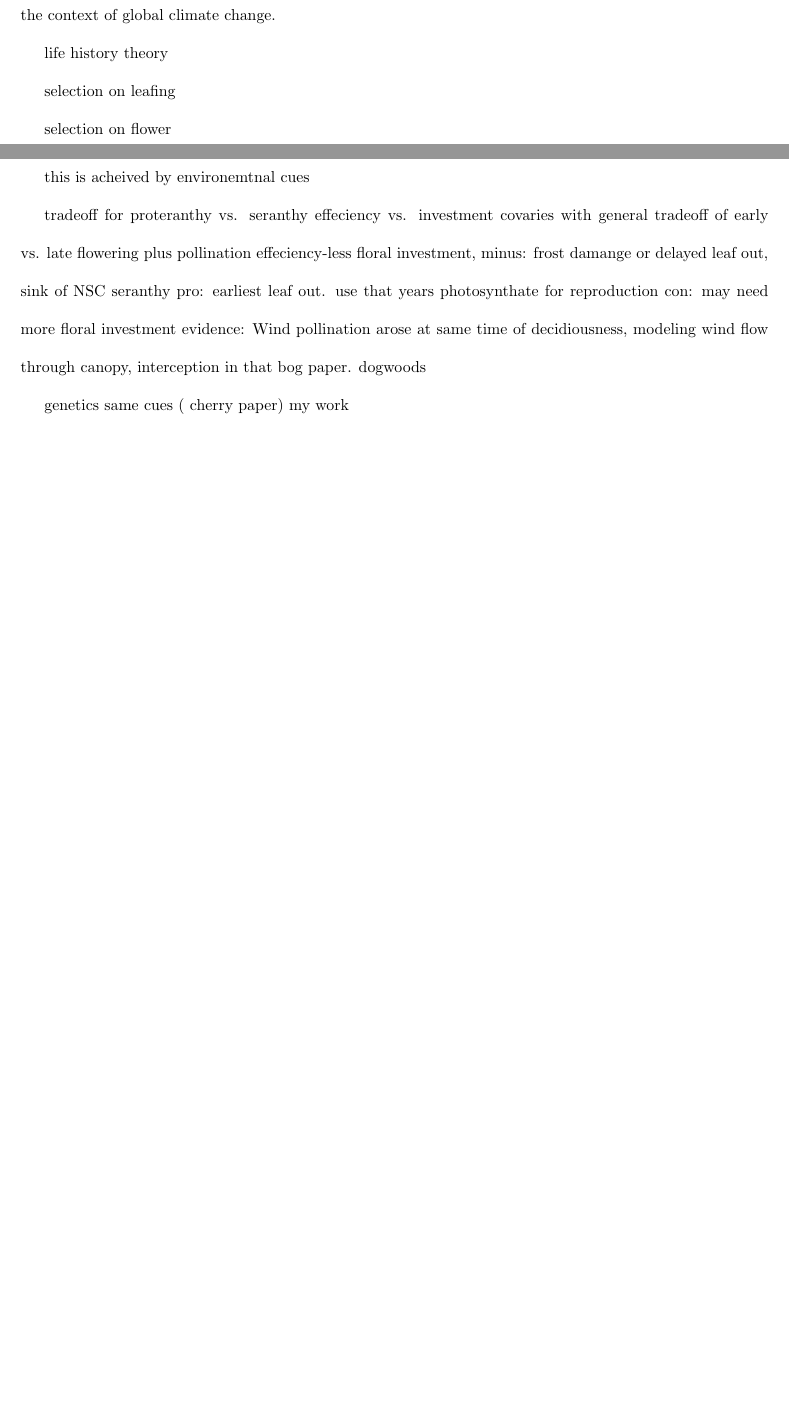
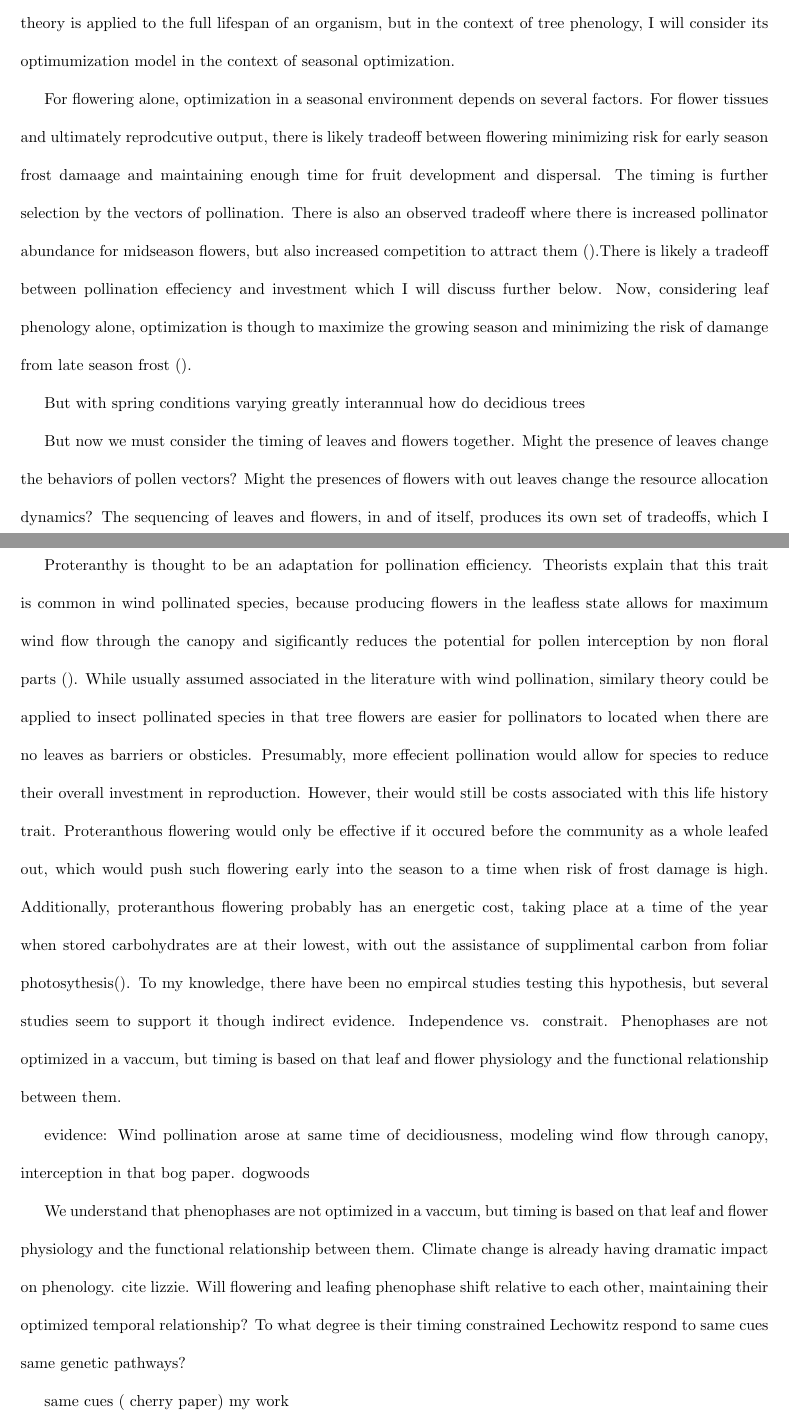
Before and after one commit to dbuona/phenomemo, a LaTeX document (Background/Sweave/Untitled.tex): two parts of pages 1 and 2 of 2 before the commit and two parts of pages 2 and 3 of 3 after it, joined at a grey line, cut at the place of the change, the shorter picture padded with empty space. Compiled offline with pdfLaTeX; a LaTeX package or settings file that is missing is left out.

Commit message:
worked on 53 paper
untitled

```diff
--- a/Background/Sweave/Untitled.tex
+++ b/Background/Sweave/Untitled.tex
@@ -92,12 +88,0 @@ Green is the color of spring, but any keen observer walking the temperate, decid
-\par to that end, In section one of this paper, I will present the dominant hypothesis for proteranthy in the context of life history theory, evaluting both empircal and theoretcal evidence for their support. In section two, I will discuss some of the biological mechansims that may partition and constraint phenological sequences as an attempt to evaluate the realtive independence of foliate and floral phenophases in a given individual. In the final section of the paper, I will discuss these evolutionary tradeoff and physiological mechanism in the context of global climate change.
-\par life history theory
-\par selection on leafing
-\par selection on flower
-\par this is acheived by environemtnal cues
-\par tradeoff for proteranthy vs. seranthy effeciency vs. investment
-covaries with general tradeoff of early vs. late flowering
-plus pollination effeciency-less floral investment,
-minus: frost damange or delayed leaf out, sink of NSC
-seranthy
-pro: earliest leaf out. use that years photosynthate for reproduction
-con: may need more floral investment
@@ -104,7 +93,21 @@ con: may need more floral investment
+\par Life history theory seeks to explain how organisms acheive reproductive success. The classical theory is based on an optimization model- life history traits of organisms (for example: age of reproduction, seed size ) are determined by tradeoffs in both extrinsic (environmental, community) and intrinsic (genetics, physiology) factors, which result in a lineage specific optimum for life history characters \citep{Stearns2000}. Typically, life history theory is applied to the full lifespan of an organism, but in the context of tree phenology, I will consider its optimumization model in the context of seasonal optimization.
+
+\par For flowering alone, optimization in a seasonal environment depends on several factors. For flower tissues and ultimately reprodcutive output, there is likely tradeoff between flowering minimizing risk for early season frost damaage and maintaining enough time for fruit development and dispersal. The timing is further selection by the vectors of pollination.  There is also an observed tradeoff where there is increased pollinator abundance for midseason flowers, but also increased competition to attract them \citep{}.There is likely a tradeoff between pollination effeciency and investment which I will discuss further below. Now, considering leaf phenology alone, optimization is though to maximize the growing season and minimizing the risk of damange from late season frost \citep{}.
+\par But with spring conditions varying greatly interannual how do decidious trees
+
+But now we must consider the timing of leaves and flowers together. Might the presence of leaves change the behaviors of pollen vectors? Might the presences of flowers with out leaves change the resource allocation dynamics? The sequencing of leaves and flowers, in and of itself, produces its own set of tradeoffs, which I will now discuss as we review the main hypothesis about proteranthy.
+\par Proteranthy is thought to be an adaptation for pollination efficiency. Theorists explain that this trait is common in wind pollinated species, because producing flowers in the leafless state allows for maximum wind flow through the canopy and sigificantly reduces the potential for pollen interception by non floral parts \citep{}. While usually assumed associated in the literature with wind pollination, similary theory could be applied to insect pollinated species in that tree flowers are easier for pollinators to located when there are no leaves as barriers or obsticles.  Presumably, more effecient pollination would allow for species to reduce their overall investment in reproduction. However, their would still be costs associated with this life history trait. Proteranthous flowering would only be effective if it occured before the community as a whole leafed out, which would push such flowering early into the season to a time when risk of frost damage is high. Additionally, proteranthous flowering probably has an energetic cost, taking place at a time of the year when stored carbohydrates are at their lowest, with out the assistance of supplimental carbon from foliar photosythesis\citep{}. To my knowledge, there have been no empircal studies testing this hypothesis, but several studies seem to support it though indirect evidence.
+Independence vs. constrait.
+Phenophases are not optimized in a vaccum, but timing is based on that leaf and flower physiology and the functional relationship between them.
+
 evidence: Wind pollination arose at same time of decidiousness, modeling wind flow through canopy, interception in that bog paper. dogwoods
 
-\par
-genetics
+\par We understand that phenophases are not optimized in a vaccum, but timing is based on that leaf and flower physiology and the functional relationship between them. Climate change is already having dramatic impact on phenology. cite lizzie. Will flowering and leafing phenophase shift relative to each other, maintaining their optimized temporal relationship?
+To what degree is their timing constrained
+Lechowitz
+respond to same cues
+same genetic pathways?
+
 same cues ( cherry paper)
 my work
 
```
Also changed, not shown: Background/Sweave/Untitled-concordance.tex (+1 -1 lines), Background/Sweave/Untitled.pdf, Background/Sweave/Untitled.tex (7 more changed lines), 4 other files.
